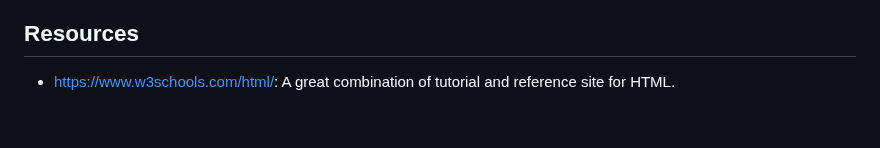
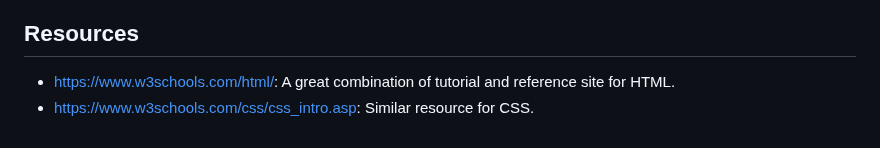
Before and after one commit to dward2/BME547, a Markdown page: Resources/WebInterface/README.md, the part around the change. GitHub-like rendering.

Commit message:
Introduction to CSS

```diff
--- a/Resources/WebInterface/README.md
+++ b/Resources/WebInterface/README.md
@@ -8,3 +8,4 @@ for a server or other application.  It covers the following topics:
 ## Resources
 * <https://www.w3schools.com/html/>:  A great combination of tutorial and
 reference site for HTML.
+* <https://www.w3schools.com/css/css_intro.asp>:  Similar resource for CSS.
```
Also changed, not shown: Resources/WebInterface/intro_to_css.md (added, +123 -0 lines), Resources/WebInterface/images/css_internal.JPG (added).
